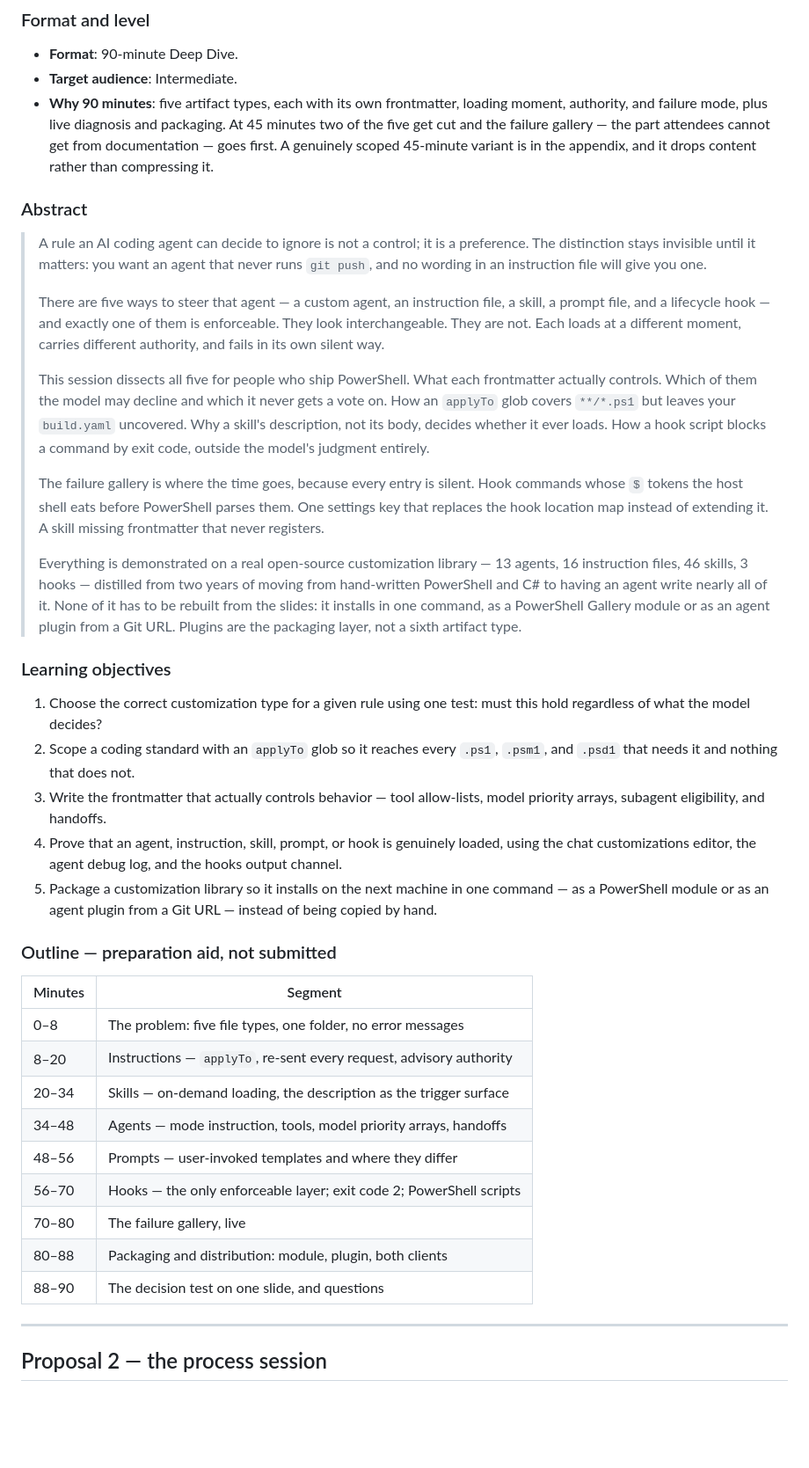
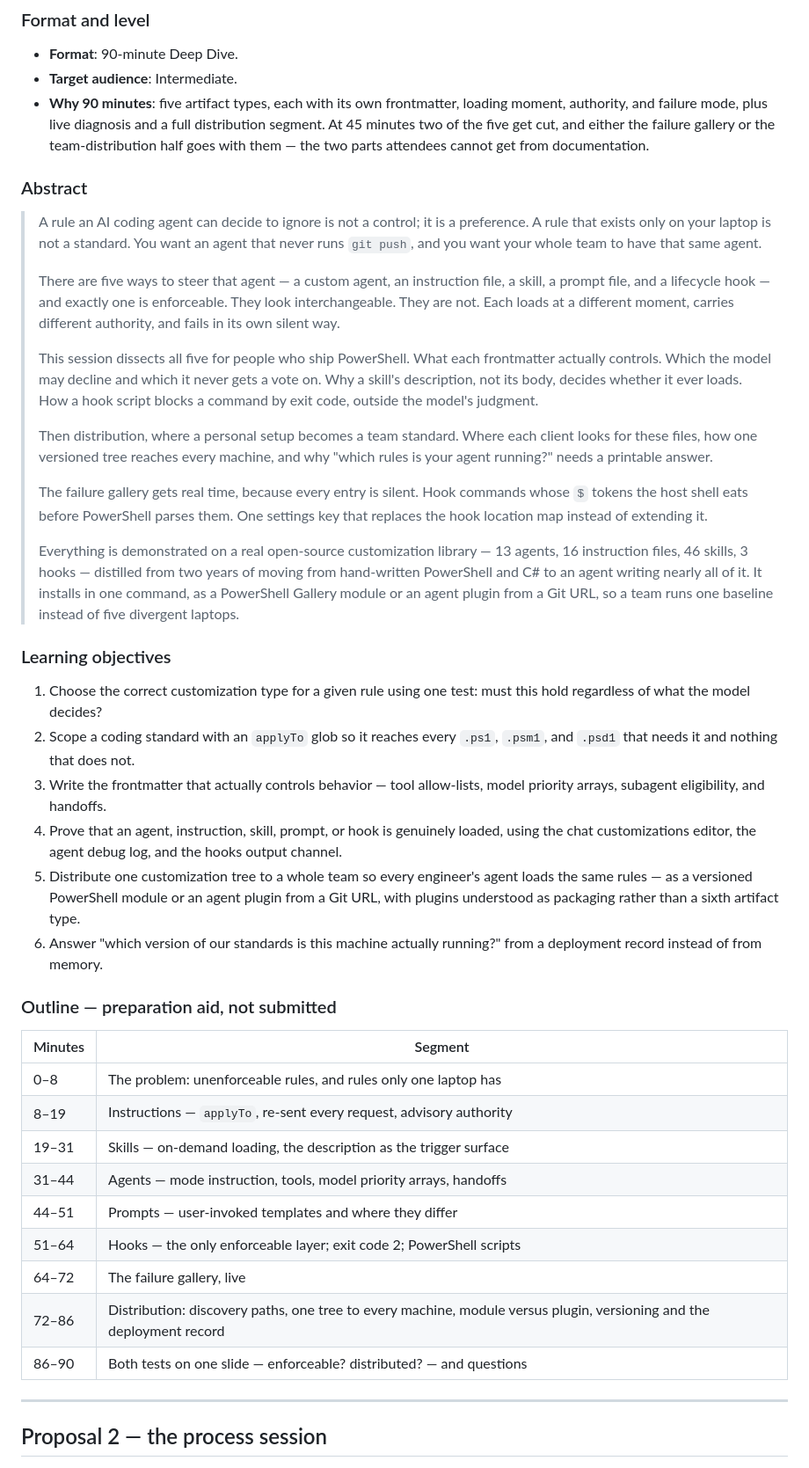
Before and after one commit to raandree/CopilotAtelier, a Markdown page: docs/summit-2027-session-proposals.md, the part around one of its changes. Shown at 88% size. GitHub-like rendering; blank space fills up the shorter version.

Commit message:
docs: make team distribution the second axis of Proposal 1
The proposals treated the library as a personal setup. Distribution now opens the abstract alongside enforceability, gets its own paragraph and a 14-minute outline segment, and adds two learning objectives. Also drops a reference to a 45-minute appendix variant that was never written.

Co-authored-by: AI Assistant <ai@example.com>

```diff
--- a/docs/summit-2027-session-proposals.md
+++ b/docs/summit-2027-session-proposals.md
@@ -75,43 +75,43 @@ Alternates, if a plainer title is preferred:
 - **Format**: 90-minute Deep Dive.
 - **Target audience**: Intermediate.
 - **Why 90 minutes**: five artifact types, each with its own frontmatter,
-  loading moment, authority, and failure mode, plus live diagnosis and
-  packaging. At 45 minutes two of the five get cut and the failure gallery —
-  the part attendees cannot get from documentation — goes first. A genuinely
-  scoped 45-minute variant is in the appendix, and it drops content rather than
-  compressing it.
+  loading moment, authority, and failure mode, plus live diagnosis and a full
+  distribution segment. At 45 minutes two of the five get cut, and either the
+  failure gallery or the team-distribution half goes with them — the two parts
+  attendees cannot get from documentation.
 
 ### Abstract
 
 > A rule an AI coding agent can decide to ignore is not a control; it is a
-> preference. The distinction stays invisible until it matters: you want an
-> agent that never runs `git push`, and no wording in an instruction file will
-> give you one.
+> preference. A rule that exists only on your laptop is not a standard. You want
+> an agent that never runs `git push`, and you want your whole team to have that
+> same agent.
 >
 > There are five ways to steer that agent — a custom agent, an instruction file,
-> a skill, a prompt file, and a lifecycle hook — and exactly one of them is
-> enforceable. They look interchangeable. They are not. Each loads at a
-> different moment, carries different authority, and fails in its own silent
-> way.
+> a skill, a prompt file, and a lifecycle hook — and exactly one is enforceable.
+> They look interchangeable. They are not. Each loads at a different moment,
+> carries different authority, and fails in its own silent way.
 >
 > This session dissects all five for people who ship PowerShell. What each
-> frontmatter actually controls. Which of them the model may decline and which
-> it never gets a vote on. How an `applyTo` glob covers `**/*.ps1` but leaves
-> your `build.yaml` uncovered. Why a skill's description, not its body, decides
-> whether it ever loads. How a hook script blocks a command by exit code,
-> outside the model's judgment entirely.
+> frontmatter actually controls. Which the model may decline and which it never
+> gets a vote on. Why a skill's description, not its body, decides whether it
+> ever loads. How a hook script blocks a command by exit code, outside the
+> model's judgment.
 >
-> The failure gallery is where the time goes, because every entry is silent.
-> Hook commands whose `$` tokens the host shell eats before PowerShell parses
-> them. One settings key that replaces the hook location map instead of
-> extending it. A skill missing frontmatter that never registers.
+> Then distribution, where a personal setup becomes a team standard. Where each
+> client looks for these files, how one versioned tree reaches every machine,
+> and why "which rules is your agent running?" needs a printable answer.
+>
+> The failure gallery gets real time, because every entry is silent. Hook
+> commands whose `$` tokens the host shell eats before PowerShell parses them.
+> One settings key that replaces the hook location map instead of extending it.
 >
 > Everything is demonstrated on a real open-source customization library — 13
 > agents, 16 instruction files, 46 skills, 3 hooks — distilled from two years of
-> moving from hand-written PowerShell and C# to having an agent write nearly all
-> of it. None of it has to be rebuilt from the slides: it installs in one
-> command, as a PowerShell Gallery module or as an agent plugin from a Git URL.
-> Plugins are the packaging layer, not a sixth artifact type.
+> moving from hand-written PowerShell and C# to an agent writing nearly all of
+> it. It installs in one command, as a PowerShell Gallery module or an agent
+> plugin from a Git URL, so a team runs one baseline instead of five divergent
+> laptops.
 
 ### Learning objectives
 
@@ -124,23 +124,26 @@ Alternates, if a plainer title is preferred:
 4. Prove that an agent, instruction, skill, prompt, or hook is genuinely loaded,
    using the chat customizations editor, the agent debug log, and the hooks
    output channel.
-5. Package a customization library so it installs on the next machine in one
-   command — as a PowerShell module or as an agent plugin from a Git URL —
-   instead of being copied by hand.
+5. Distribute one customization tree to a whole team so every engineer's agent
+   loads the same rules — as a versioned PowerShell module or an agent plugin
+   from a Git URL, with plugins understood as packaging rather than a sixth
+   artifact type.
+6. Answer "which version of our standards is this machine actually running?"
+   from a deployment record instead of from memory.
 
 ### Outline — preparation aid, not submitted
 
 | Minutes | Segment |
 |---|---|
-| 0–8 | The problem: five file types, one folder, no error messages |
-| 8–20 | Instructions — `applyTo`, re-sent every request, advisory authority |
-| 20–34 | Skills — on-demand loading, the description as the trigger surface |
-| 34–48 | Agents — mode instruction, tools, model priority arrays, handoffs |
-| 48–56 | Prompts — user-invoked templates and where they differ |
-| 56–70 | Hooks — the only enforceable layer; exit code 2; PowerShell scripts |
-| 70–80 | The failure gallery, live |
-| 80–88 | Packaging and distribution: module, plugin, both clients |
-| 88–90 | The decision test on one slide, and questions |
+| 0–8 | The problem: unenforceable rules, and rules only one laptop has |
+| 8–19 | Instructions — `applyTo`, re-sent every request, advisory authority |
+| 19–31 | Skills — on-demand loading, the description as the trigger surface |
+| 31–44 | Agents — mode instruction, tools, model priority arrays, handoffs |
+| 44–51 | Prompts — user-invoked templates and where they differ |
+| 51–64 | Hooks — the only enforceable layer; exit code 2; PowerShell scripts |
+| 64–72 | The failure gallery, live |
+| 72–86 | Distribution: discovery paths, one tree to every machine, module versus plugin, versioning and the deployment record |
+| 86–90 | Both tests on one slide — enforceable? distributed? — and questions |
 
 ---
 
```
Also changed, not shown: other parts of docs/summit-2027-session-proposals.md (+5 -5 lines).
